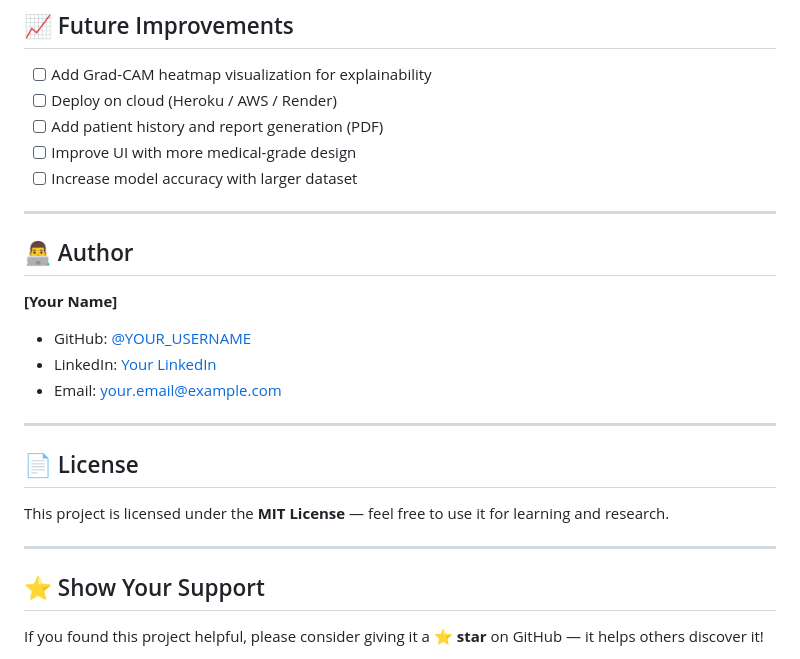
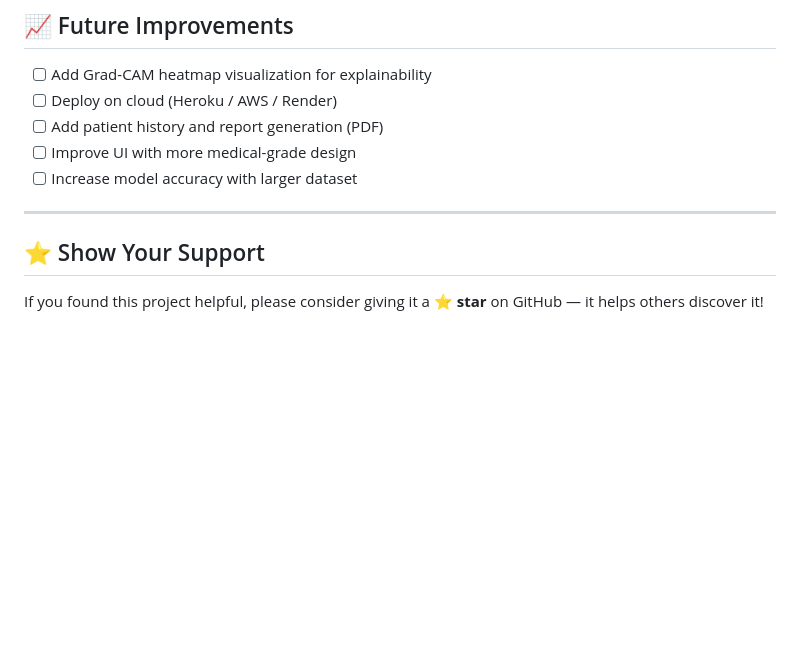
Before and after one commit to aiwithFaizan/brain-tumor-detection, a Markdown page: README.md, the part around the change. Rendered like a GitHub page; blank space fills up the shorter version.

```diff
--- a/README.md
+++ b/README.md
@@ -155,20 +155,6 @@ The project was tested on MRI brain scans including cases of:
 
 ---
 
-## 👨‍💻 Author
-
-**[Your Name]**
-- GitHub: [@YOUR_USERNAME](https://github.com/YOUR_USERNAME)
-- LinkedIn: [Your LinkedIn](https://linkedin.com/in/YOUR_PROFILE)
-- Email: your.email@example.com
-
----
-
-## 📄 License
-
-This project is licensed under the **MIT License** — feel free to use it for learning and research.
-
----
 
 ## ⭐ Show Your Support
 
```
